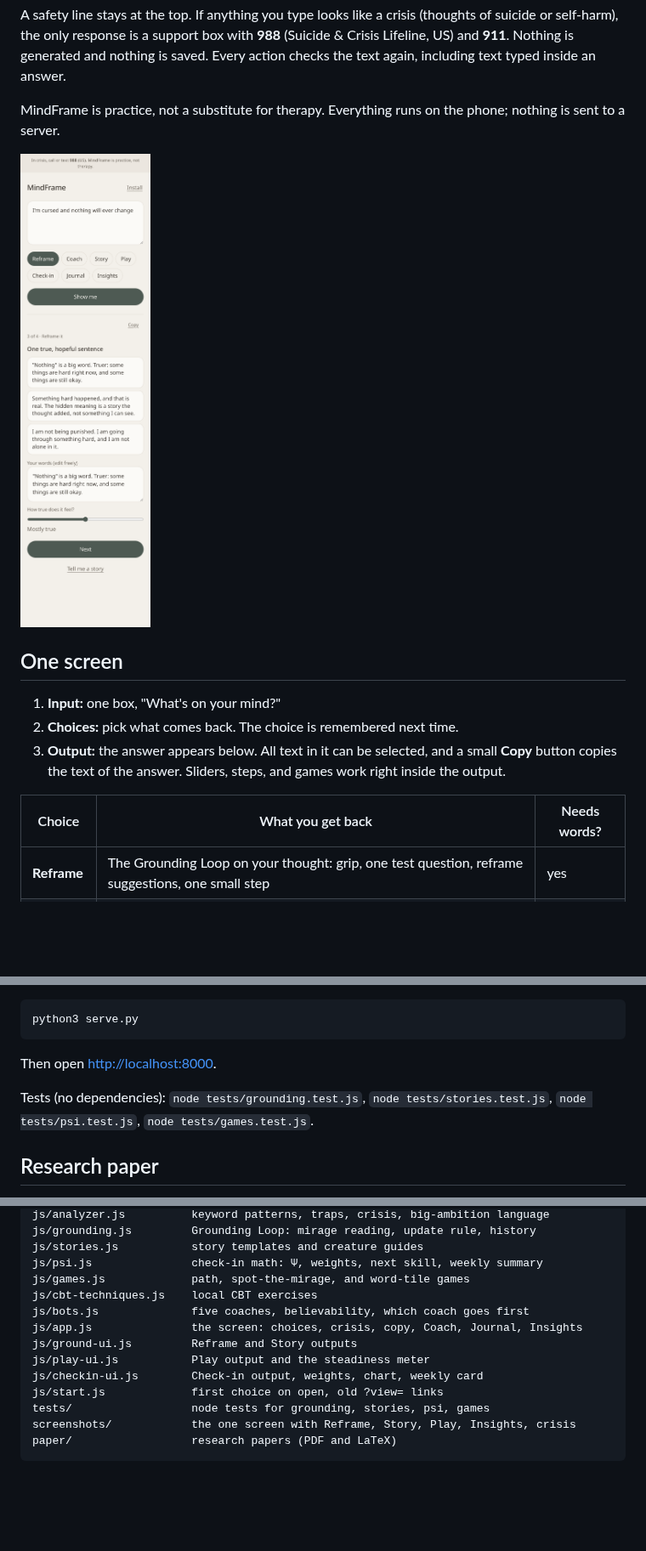
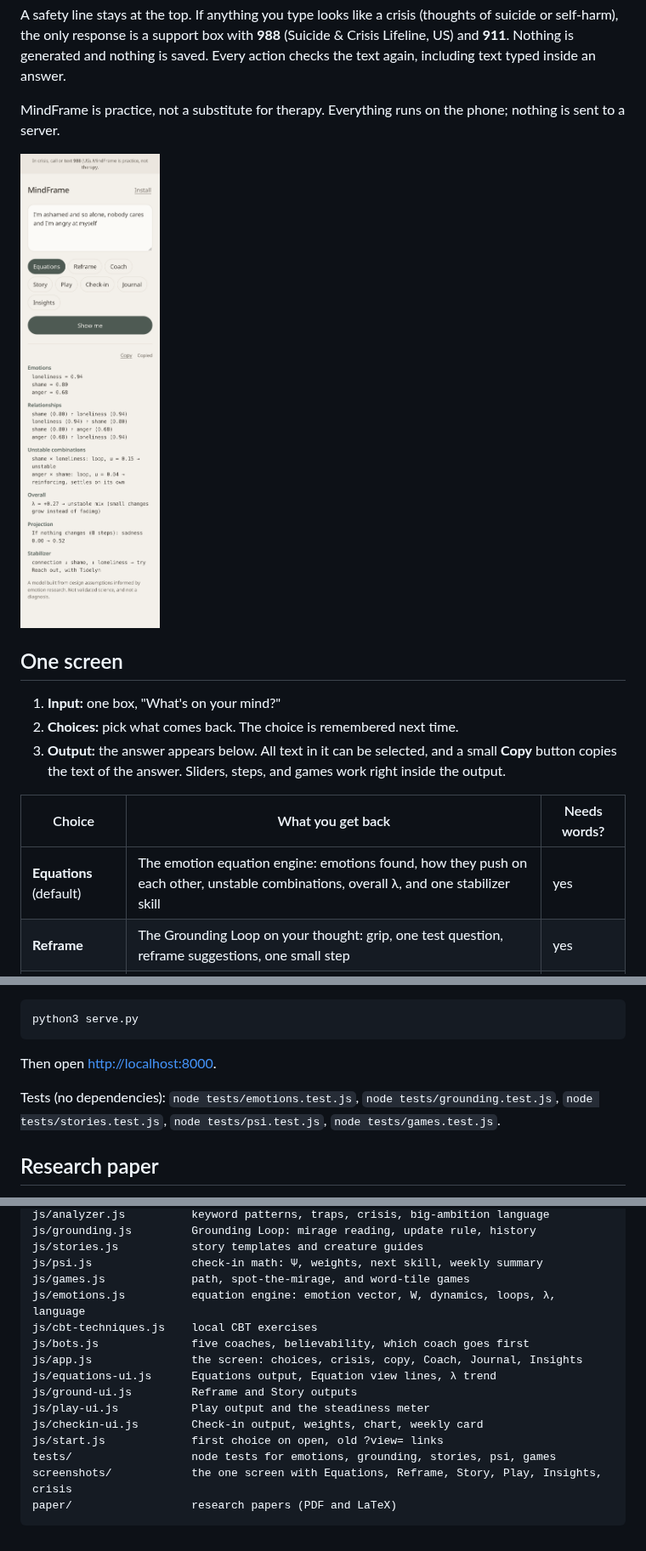
Before and after one commit to ryryespi/mindframe, a Markdown page: README.md, 3 parts joined by grey strips. Shown at 85% size. Rendered like a GitHub page; pictures changed too: screenshots/one-screen-equations.png (added), screenshots/one-screen.png; blank space fills up the shorter version.

Commit message:
Add Equations: local emotion-relationship engine and equation language
Co-authored-by: ryryespi <ryryespi@users.noreply.github.com>

````diff
--- a/README.md
+++ b/README.md
@@ -6,7 +6,7 @@ A safety line stays at the top. If anything you type looks like a crisis (though
 
 MindFrame is practice, not a substitute for therapy. Everything runs on the phone; nothing is sent to a server.
 
-![One screen](screenshots/one-screen.png)
+![One screen with Equations](screenshots/one-screen-equations.png)
 
 ## One screen
 
@@ -16,6 +16,7 @@ MindFrame is practice, not a substitute for therapy. Everything runs on the phon
 
 | Choice | What you get back | Needs words? |
 |---|---|---|
+| **Equations** (default) | The emotion equation engine: emotions found, how they push on each other, unstable combinations, overall λ, and one stabilizer skill | yes |
 | **Reframe** | The Grounding Loop on your thought: grip, one test question, reframe suggestions, one small step | yes |
 | **Coach** | One coach chosen from what the analyzer noticed, plus the other angles and the evidence lists with believability | yes |
 | **Story** | A short, calm story with a made-up creature guide | yes |
@@ -73,7 +124,7 @@ python3 serve.py
 
 Then open [http://localhost:8000](http://localhost:8000).
 
-Tests (no dependencies): `node tests/grounding.test.js`, `node tests/stories.test.js`, `node tests/psi.test.js`, `node tests/games.test.js`.
+Tests (no dependencies): `node tests/emotions.test.js`, `node tests/grounding.test.js`, `node tests/stories.test.js`, `node tests/psi.test.js`, `node tests/games.test.js`.
 
 ## Research paper
 
@@ -94,14 +145,16 @@ js/grounding.js         Grounding Loop: mirage reading, update rule, history
 js/stories.js           story templates and creature guides
 js/psi.js               check-in math: Ψ, weights, next skill, weekly summary
 js/games.js             path, spot-the-mirage, and word-tile games
+js/emotions.js          equation engine: emotion vector, W, dynamics, loops, λ, language
 js/cbt-techniques.js    local CBT exercises
 js/bots.js              five coaches, believability, which coach goes first
 js/app.js               the screen: choices, crisis, copy, Coach, Journal, Insights
+js/equations-ui.js      Equations output, Equation view lines, λ trend
 js/ground-ui.js         Reframe and Story outputs
 js/play-ui.js           Play output and the steadiness meter
 js/checkin-ui.js        Check-in output, weights, chart, weekly card
 js/start.js             first choice on open, old ?view= links
-tests/                  node tests for grounding, stories, psi, games
-screenshots/            the one screen with Reframe, Story, Play, Insights, crisis
+tests/                  node tests for emotions, grounding, stories, psi, games
+screenshots/            the one screen with Equations, Reframe, Story, Play, Insights, crisis
 paper/                  research papers (PDF and LaTeX)
 ```
````
Also changed, not shown: other parts of README.md (+51 -1 lines), screenshots/one-screen-crisis.png, screenshots/one-screen-insights.png, screenshots/one-screen-play.png, screenshots/one-screen-story.png, 11 other files.
